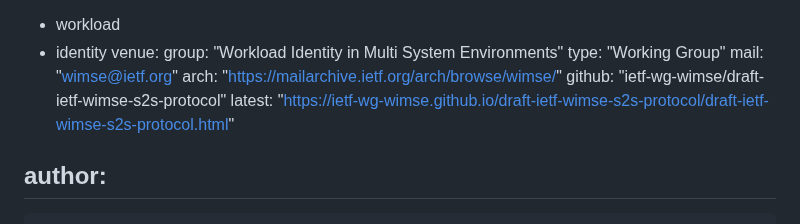
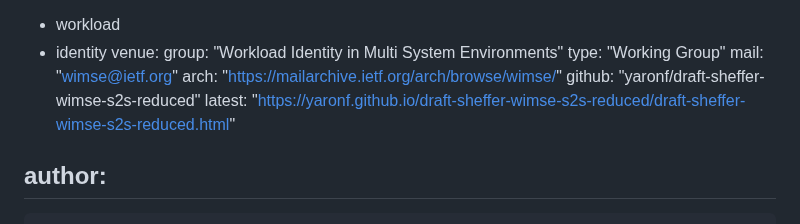
Before and after one commit to yaronf/draft-sheffer-wimse-s2s-reduced, a Markdown page: draft-sheffer-wimse-s2s-reduced.md, the part around the change. Rendered like a GitHub page.

Commit message:
Automatic update of venue information

```diff
--- a/draft-sheffer-wimse-s2s-reduced.md
+++ b/draft-sheffer-wimse-s2s-reduced.md
@@ -19,8 +19,8 @@ venue:
   type: "Working Group"
   mail: "wimse@ietf.org"
   arch: "https://mailarchive.ietf.org/arch/browse/wimse/"
-  github: "ietf-wg-wimse/draft-ietf-wimse-s2s-protocol"
-  latest: "https://ietf-wg-wimse.github.io/draft-ietf-wimse-s2s-protocol/draft-ietf-wimse-s2s-protocol.html"
+  github: "yaronf/draft-sheffer-wimse-s2s-reduced"
+  latest: "https://yaronf.github.io/draft-sheffer-wimse-s2s-reduced/draft-sheffer-wimse-s2s-reduced.html"
 
 author:
  -
```
